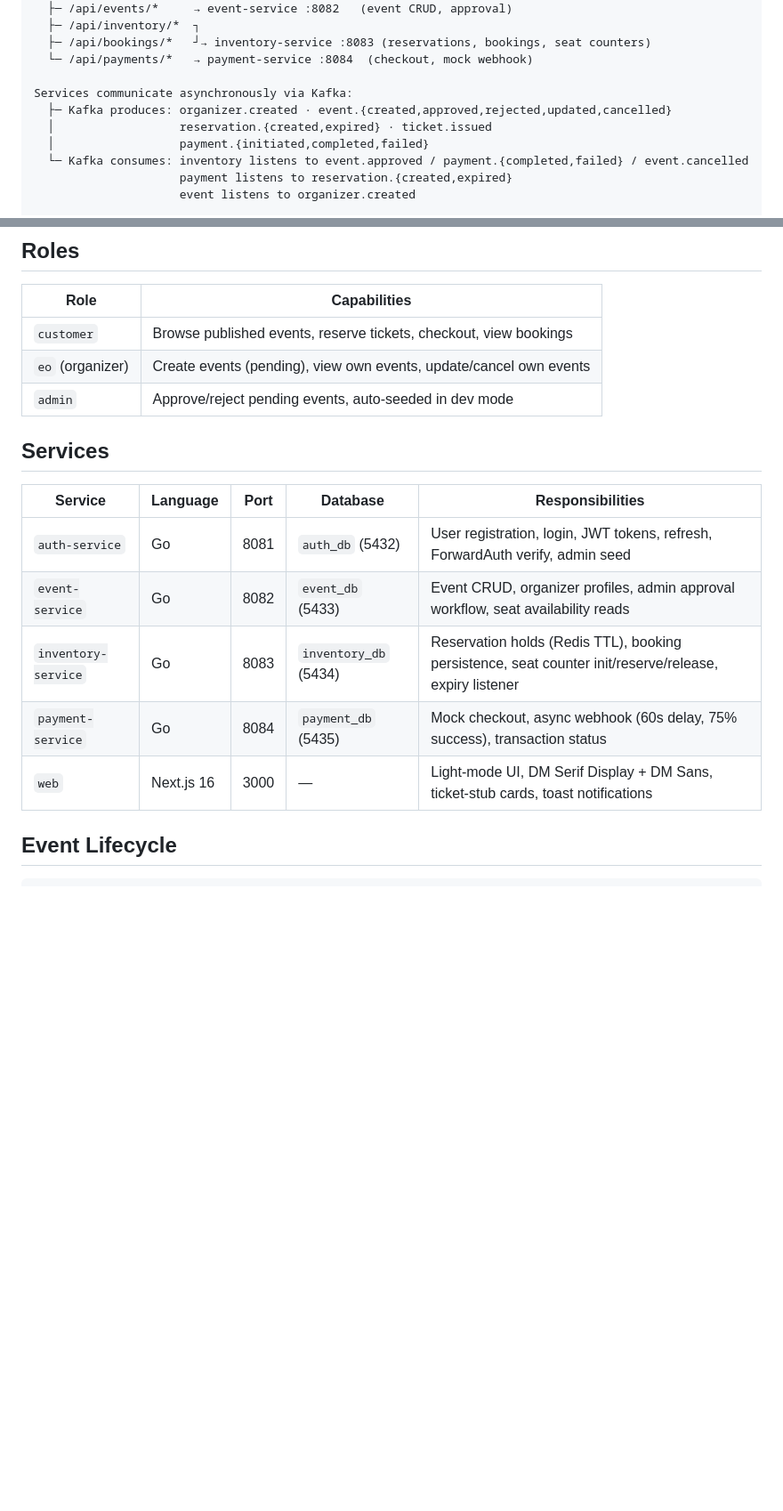
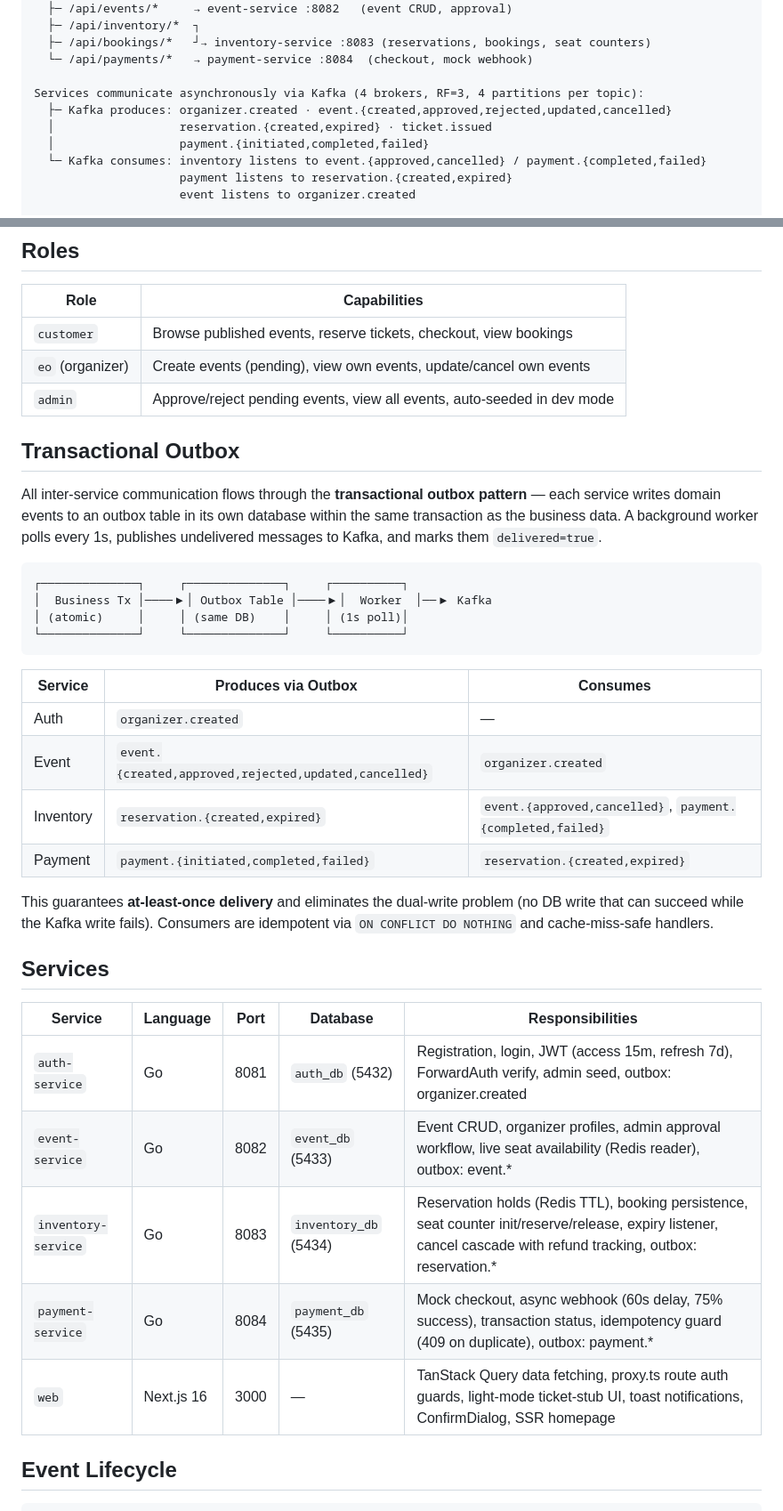
Before and after one commit to unedtamps/ticketbus, a Markdown page: README.md, 2 parts joined by grey strips. Shown at 89% size. Drawn GitHub-style; blank space fills up the shorter version.

````diff
--- a/README.md
+++ b/README.md
@@ -16,11 +16,11 @@ Traefik (:8000) — CORS, rate-limit, forward-auth (→ auth:8081/api/auth/verif
   ├─ /api/bookings/*   ┘→ inventory-service :8083 (reservations, bookings, seat counters)
   └─ /api/payments/*   → payment-service :8084  (checkout, mock webhook)
 
-Services communicate asynchronously via Kafka:
+Services communicate asynchronously via Kafka (4 brokers, RF=3, 4 partitions per topic):
   ├─ Kafka produces: organizer.created · event.{created,approved,rejected,updated,cancelled}
   │                  reservation.{created,expired} · ticket.issued
   │                  payment.{initiated,completed,failed}
-  └─ Kafka consumes: inventory listens to event.approved / payment.{completed,failed} / event.cancelled
+  └─ Kafka consumes: inventory listens to event.{approved,cancelled} / payment.{completed,failed}
                      payment listens to reservation.{created,expired}
                      event listens to organizer.created
 
@@ -36,17 +36,37 @@ Redis:
 |------|-------------|
 | `customer` | Browse published events, reserve tickets, checkout, view bookings |
 | `eo` (organizer) | Create events (pending), view own events, update/cancel own events |
-| `admin` | Approve/reject pending events, auto-seeded in dev mode |
+| `admin` | Approve/reject pending events, view all events, auto-seeded in dev mode |
+
+## Transactional Outbox
+
+All inter-service communication flows through the **transactional outbox pattern** — each service writes domain events to an outbox table in its own database within the same transaction as the business data. A background worker polls every 1s, publishes undelivered messages to Kafka, and marks them `delivered=true`.
+
+```
+┌──────────────┐     ┌──────────────┐     ┌──────────┐
+│  Business Tx │────▶│ Outbox Table │────▶│  Worker  │──▶ Kafka
+│ (atomic)     │     │ (same DB)    │     │ (1s poll)│
+└──────────────┘     └──────────────┘     └──────────┘
+```
+
+| Service | Produces via Outbox | Consumes |
+|---------|-------------------|----------|
+| Auth | `organizer.created` | — |
+| Event | `event.{created,approved,rejected,updated,cancelled}` | `organizer.created` |
+| Inventory | `reservation.{created,expired}` | `event.{approved,cancelled}`, `payment.{completed,failed}` |
+| Payment | `payment.{initiated,completed,failed}` | `reservation.{created,expired}` |
+
+This guarantees **at-least-once delivery** and eliminates the dual-write problem (no DB write that can succeed while the Kafka write fails). Consumers are idempotent via `ON CONFLICT DO NOTHING` and cache-miss-safe handlers.
 
 ## Services
 
 | Service | Language | Port | Database | Responsibilities |
 |---------|----------|------|----------|-----------------|
-| `auth-service` | Go | 8081 | `auth_db` (5432) | User registration, login, JWT tokens, refresh, ForwardAuth verify, admin seed |
-| `event-service` | Go | 8082 | `event_db` (5433) | Event CRUD, organizer profiles, admin approval workflow, seat availability reads |
-| `inventory-service` | Go | 8083 | `inventory_db` (5434) | Reservation holds (Redis TTL), booking persistence, seat counter init/reserve/release, expiry listener |
-| `payment-service` | Go | 8084 | `payment_db` (5435) | Mock checkout, async webhook (60s delay, 75% success), transaction status |
-| `web` | Next.js 16 | 3000 | — | Light-mode UI, DM Serif Display + DM Sans, ticket-stub cards, toast notifications |
+| `auth-service` | Go | 8081 | `auth_db` (5432) | Registration, login, JWT (access 15m, refresh 7d), ForwardAuth verify, admin seed, outbox: organizer.created |
+| `event-service` | Go | 8082 | `event_db` (5433) | Event CRUD, organizer profiles, admin approval workflow, live seat availability (Redis reader), outbox: event.* |
+| `inventory-service` | Go | 8083 | `inventory_db` (5434) | Reservation holds (Redis TTL), booking persistence, seat counter init/reserve/release, expiry listener, cancel cascade with refund tracking, outbox: reservation.* |
+| `payment-service` | Go | 8084 | `payment_db` (5435) | Mock checkout, async webhook (60s delay, 75% success), transaction status, idempotency guard (409 on duplicate), outbox: payment.* |
+| `web` | Next.js 16 | 3000 | — | TanStack Query data fetching, proxy.ts route auth guards, light-mode ticket-stub UI, toast notifications, ConfirmDialog, SSR homepage |
 
 ## Event Lifecycle
 
````
Also changed, not shown: other parts of README.md (+77 -5 lines).
